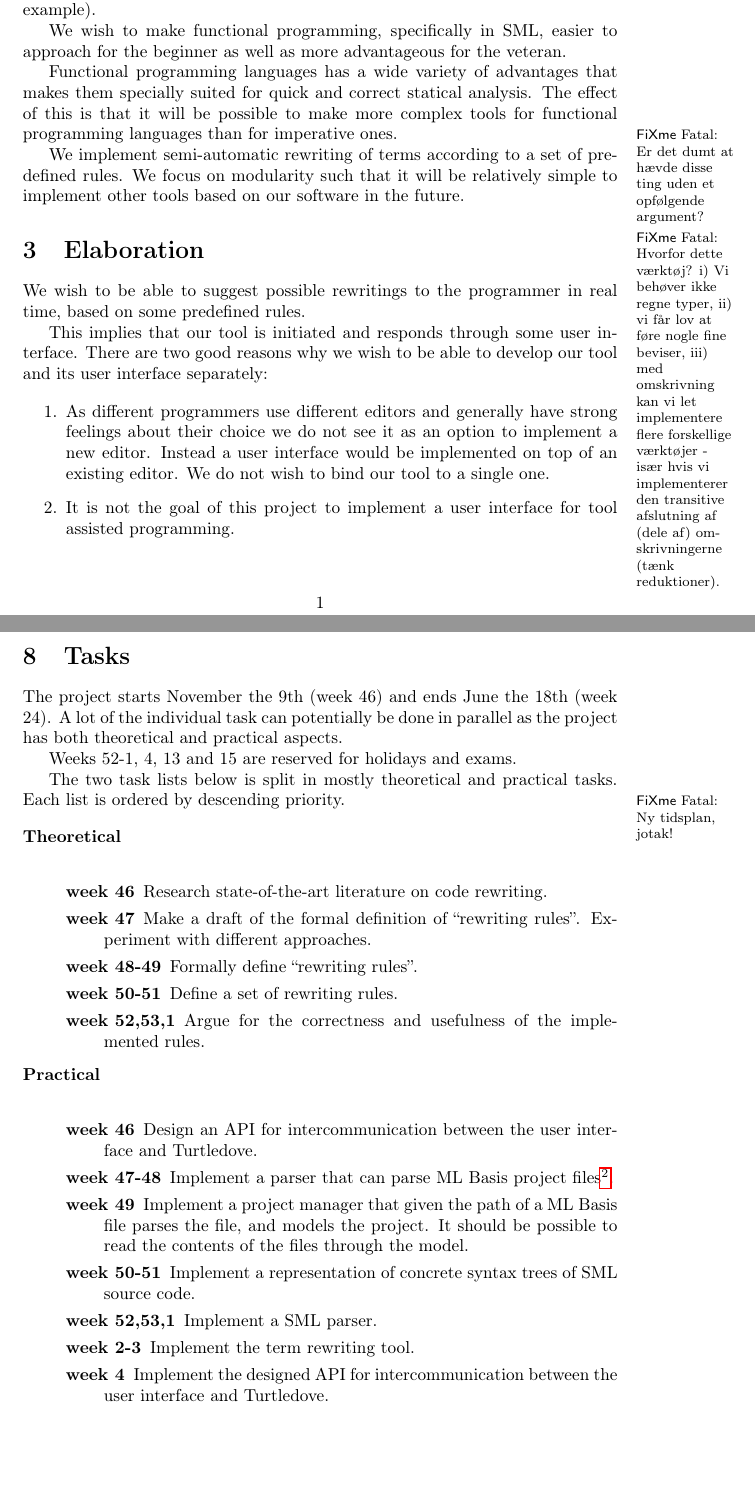
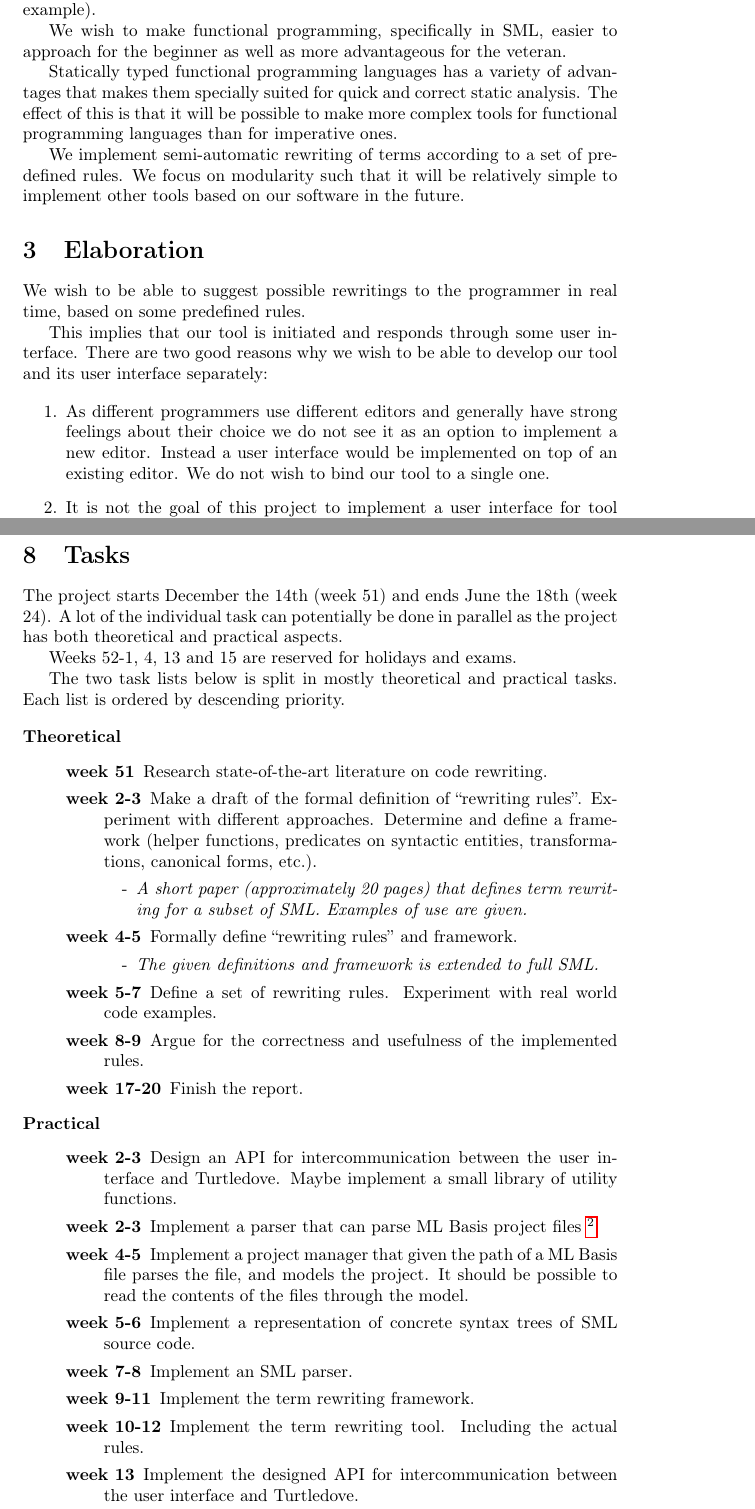
Before and after one commit to br0ns/turtledove, a LaTeX document (report/synopsisv3/synopsis.tex): two parts of pages 1 and 5 of 5 before the commit and two parts of pages 1 and 5 of 6 after it, joined at a grey line, cut so that both start at the same text, the shorter picture padded with empty space. Compiled offline with pdfLaTeX.

Commit message:
Project contract final.

```diff
--- a/report/synopsisv3/synopsis.tex
+++ b/report/synopsisv3/synopsis.tex
@@ -1,4 +1,4 @@
-\documentclass[a4paper,oneside]{article}
+\documentclass[a4paper,oneside,final]{article}
 
 \usepackage[T1]{fontenc}
 \usepackage[utf8]{inputenc}
@@ -47,28 +47,26 @@ escapeinside={(@}{@)}          % if you want to add a comment within your code
 % \fixme{Search and replace ``front end'' -> ``user interface''}
 % \fixme{skift alle itemize ud med enumerate så der kan henvises til specifikke punkter uden for denne}
 
-\section{Title}
-``Turtledove: Tool assisted programming in SML, with special emphasis on semi-automatic
-rewriting.''
+\section{Title} ``Turtledove: Tool assisted programming in SML, with special
+emphasis on semi-automatic rewriting.''
 
 \section{Motivation}
-Today functional programming languages are not very widespread outside academic circles. A major
-reason for this may be that not as rich development environments exists (if at all) for functional
-programming languages compared to certain imperative languages (take languages in the .NET platform
-as an example).
+Today functional programming languages are not very widespread outside academic
+circles. A major reason for this may be that not as rich development
+environments exists (if at all) for functional programming languages compared to
+certain imperative languages (take languages in the .NET platform as an
+example).
 
-We wish to make functional programming, specifically in SML, easier to approach for the beginner as
-well as more advantageous for the veteran.
+We wish to make functional programming, specifically in SML, easier to approach
+for the beginner as well as more advantageous for the veteran.
 
-Functional programming languages has a wide variety of advantages that makes them specially suited
-for quick and correct statical analysis. The effect of this is that it will be possible to make more
-complex tools for functional programming languages than for imperative ones.
-\fixme{Er det dumt at hævde disse ting uden et opfølgende argument?}
+Statically typed functional programming languages has a variety of advantages
+that makes them specially suited for quick and correct static analysis. The
+effect of this is that it will be possible to make more complex tools for
+functional programming languages than for imperative ones.
+% \fixme{Er det dumt at hævde disse ting uden et opfølgende argument?}
 
-We implement semi-automatic rewriting of terms according to a set of predefined rules. We focus on
-modularity such that it will be relatively simple to implement other tools based on our software in
-the future.
+We implement semi-automatic rewriting of terms according to a set of predefined
+rules. We focus on modularity such that it will be relatively simple to
+implement other tools based on our software in the future.
 
-\fixme{Hvorfor dette værktøj? i) Vi behøver ikke regne typer, ii) vi får lov at føre nogle fine
-beviser, iii) med omskrivning kan vi let implementere flere forskellige værktøjer - især hvis vi
-implementerer den transitive afslutning af (dele af) omskrivningerne (tænk reduktioner).}
@@ -292,47 +270,65 @@ Here follows a non-exhaustive list of further work, should time allow it:
-The project starts November the 9th (week 46) and ends June the 18th (week
+The project starts December the 14th (week 51) and ends June the 18th (week
 24). A lot of the individual task can potentially be done in parallel as the
 project has both theoretical and practical aspects.
 
 Weeks 52-1, 4, 13 and 15 are reserved for holidays and exams.
 
-The two task lists below is split in mostly theoretical and practical tasks. Each list is ordered by
-descending priority.
+The two task lists below is split in mostly theoretical and practical
+tasks. Each list is ordered by descending priority.
 
 \begin{description}
-\fixme{Ny tidsplan, jotak!}
-\item[Theoretical] \ \\
+\item[Theoretical]\
   \begin{description}
-  \item[week 46] Research state-of-the-art literature on code rewriting.
+  \item[week 51] Research state-of-the-art literature on code rewriting.
 
-  \item[week 47] Make a draft of the formal definition of ``rewriting rules''. Experiment with
-    different approaches.
+  \item[week 2-3] Make a draft of the formal definition of ``rewriting
+    rules''. Experiment with different approaches. Determine and define a
+    framework (helper functions, predicates on syntactic entities,
+    transformations, canonical forms, etc.).
+    \begin{itemize}
+    \item[-] \it A short paper (approximately 20 pages) that defines term
+      rewriting for a subset of SML. Examples of use are given.
+    \end{itemize}
 
-  \item[week 48-49] Formally define ``rewriting rules''.
+  \item[week 4-5] Formally define ``rewriting rules'' and framework.
+    \begin{itemize}
+    \item[-] \it The given definitions and framework is extended to full SML.
+    \end{itemize}
 
-  \item[week 50-51] Define a set of rewriting rules.
+  \item[week 5-7] Define a set of rewriting rules. Experiment with real world
+    code examples.
 
-  \item[week 52,53,1] Argue for the correctness and usefulness of the implemented rules.
+  \item[week 8-9] Argue for the correctness and usefulness of the implemented
+    rules.
+
+  \item[week 17-20] Finish the report.
   \end{description}
 
-\item[Practical] \ \\
+\item[Practical]\
   \begin{description}
 
-  \item[week 46] Design an API for intercommunication between the user interface and Turtledove.
+  \item[week 2-3] Design an API for intercommunication between the user
+    interface and Turtledove. Maybe implement a small library of utility
+    functions.
 
-  \item[week 47-48] Implement a parser that can parse ML Basis project files\footnote{As described at
-      \url{http://www.itu.dk/research/mlkit/index.php/ML_Basis_Files} (as of September 24th, 2009).}.
+  \item[week 2-3] Implement a parser that can parse ML Basis project files
+    \footnote{As described at
+      \url{http://www.itu.dk/research/mlkit/index.php/ML_Basis_Files} (as of
+      September 24th, 2009).}.
 
-  \item[week 49] Implement a project manager that given the path of a ML Basis file parses the file,
-    and models the project. It should be possible to read the contents of the files through the model.
+  \item[week 4-5] Implement a project manager that given the path of a ML Basis
+    file parses the file, and models the project. It should be possible to read
+    the contents of the files through the model.
 
-  \item[week 50-51] Implement a representation of concrete syntax trees of SML source code.
+  \item[week 5-6] Implement a representation of concrete syntax trees of SML
+    source code.
 
-  \item[week 52,53,1] Implement a SML parser.
+  \item[week 7-8] Implement an SML parser.
 
-  \item[week 2-3] Implement the term rewriting tool.
+  \item[week 9-11] Implement the term rewriting framework.
 
-  \item[week 4] Implement the designed API for intercommunication between the user interface and
-    Turtledove.
+  \item[week 10-12] Implement the term rewriting tool. Including the actual
+    rules.
 
-  \item[week 5-6] Analyse Turtledove and apply threading where needed (e.g., the parser for SML code
-    and Turtledove itself).
+  \item[week 13] Implement the designed API for intercommunication between the
+    user interface and Turtledove.
```
Also changed, not shown: report/synopsisv3/synopsis.tex (242 more changed lines).
